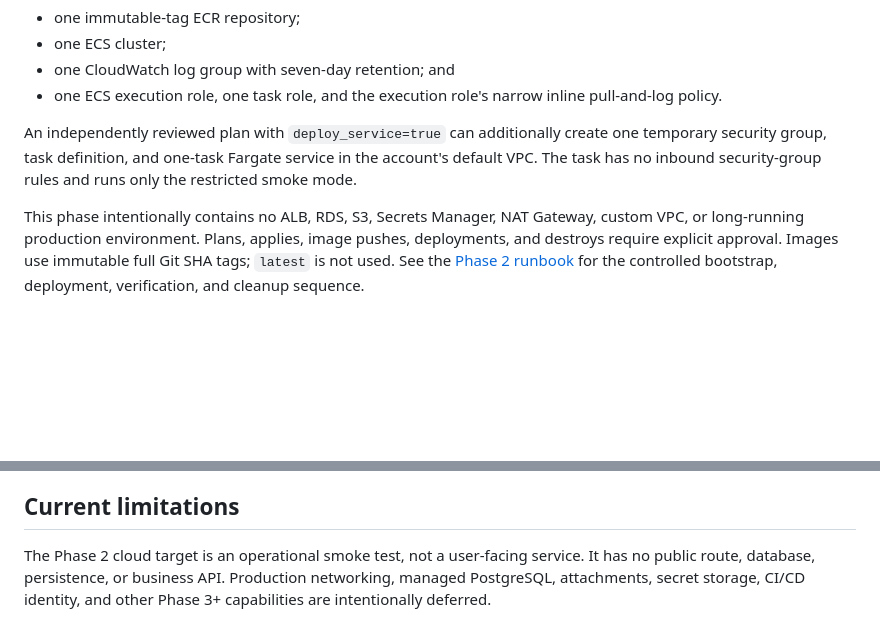
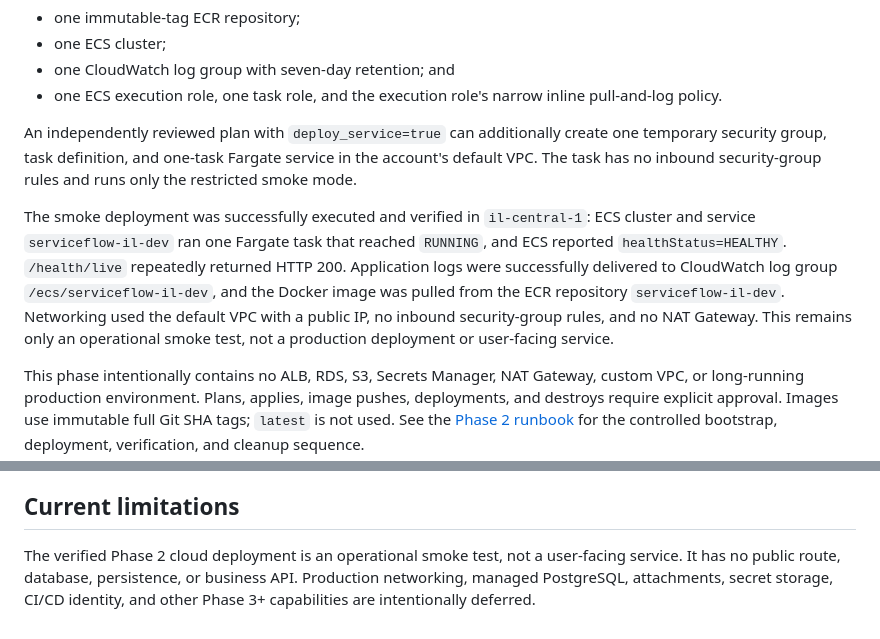
Before and after one commit to shibumi2906/serviceflow-il, a Markdown page: README.md, 2 parts joined by grey strips. Rendered like a GitHub page; blank space fills up the shorter version.

Commit message:
Document verified Phase 2 AWS smoke deployment

```diff
--- a/README.md
+++ b/README.md
@@ -230,6 +230,15 @@ one temporary security group, task definition, and one-task Fargate service in t
 account's default VPC. The task has no inbound security-group rules and runs only
 the restricted smoke mode.
 
+The smoke deployment was successfully executed and verified in `il-central-1`:
+ECS cluster and service `serviceflow-il-dev` ran one Fargate task that reached
+`RUNNING`, and ECS reported `healthStatus=HEALTHY`. `/health/live` repeatedly
+returned HTTP 200. Application logs were successfully delivered to CloudWatch log
+group `/ecs/serviceflow-il-dev`, and the Docker image was pulled from the ECR
+repository `serviceflow-il-dev`. Networking used the default VPC with a public IP,
+no inbound security-group rules, and no NAT Gateway. This remains only an
+operational smoke test, not a production deployment or user-facing service.
+
 This phase intentionally contains no ALB, RDS, S3, Secrets Manager, NAT Gateway,
 custom VPC, or long-running production environment. Plans, applies, image pushes,
 deployments, and destroys require explicit approval. Images use immutable full Git
@@ -283,7 +292,8 @@ docs/runbooks/                    local and AWS operating procedures
 
 ## Current limitations
 
-The Phase 2 cloud target is an operational smoke test, not a user-facing service.
-It has no public route, database, persistence, or business API. Production
+The verified Phase 2 cloud deployment is an operational smoke test, not a
+user-facing service. It has no public route, database, persistence, or business
+API. Production
 networking, managed PostgreSQL, attachments, secret storage, CI/CD identity, and
 other Phase 3+ capabilities are intentionally deferred.
```
